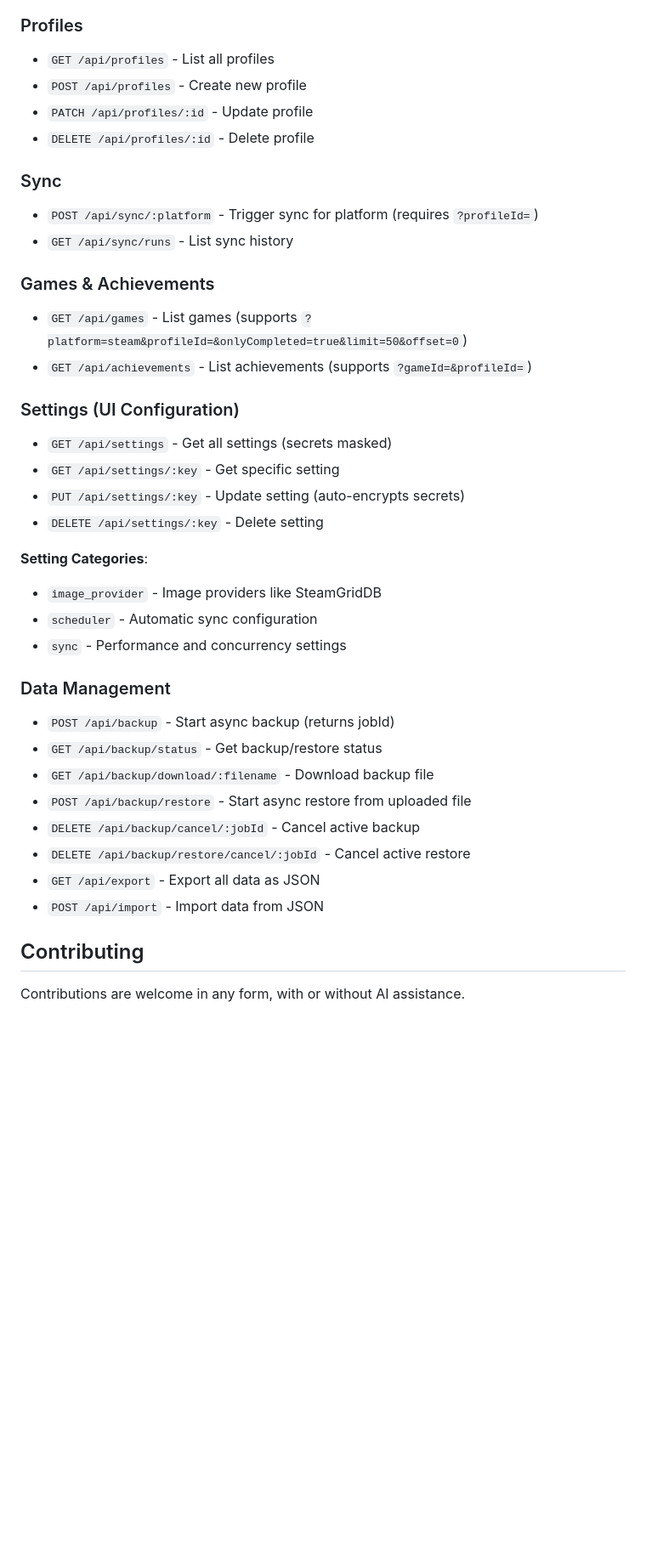
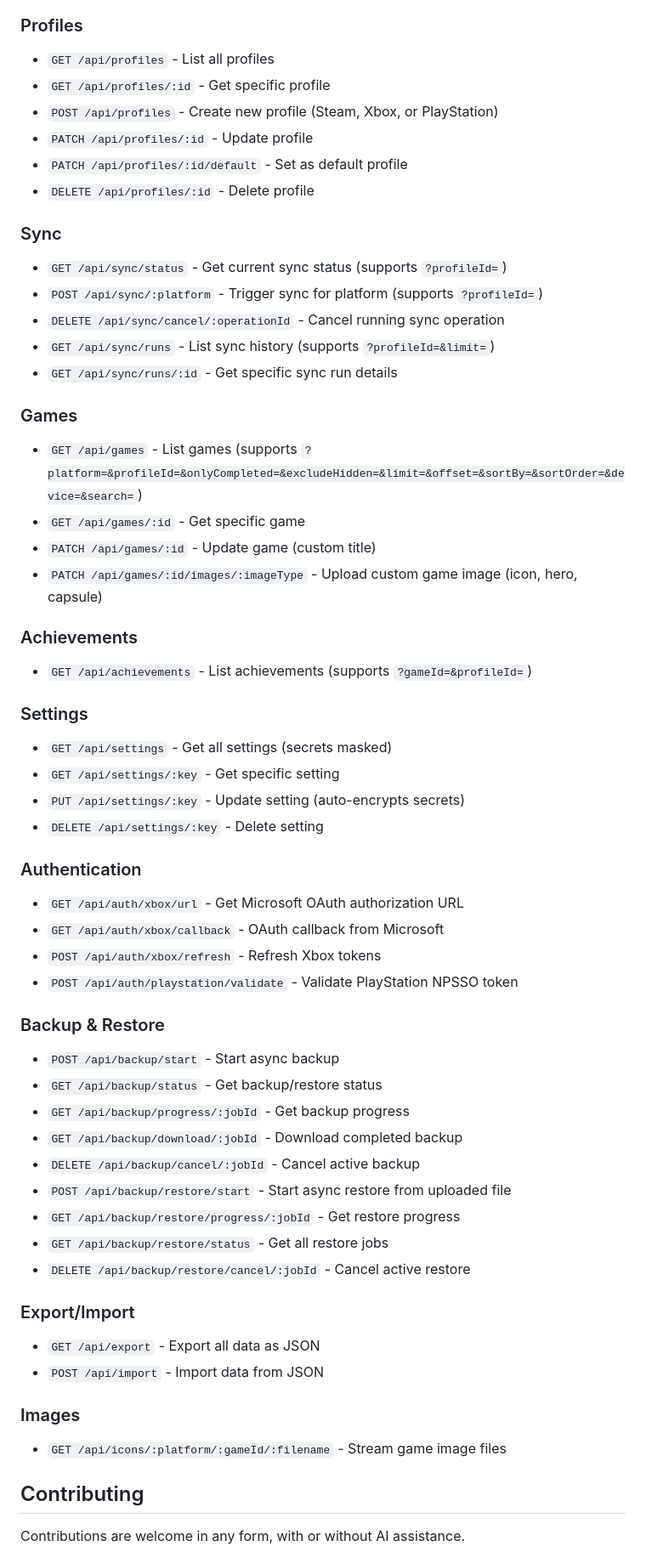
Before and after one commit to GhsVilela/cpak, a Markdown page: README.md, the part around one of its changes. Shown at 85% size. Drawn GitHub-style; blank space fills up the shorter version.

```diff
--- a/README.md
+++ b/README.md
@@ -368,38 +385,57 @@ cpak/
 
 ### Profiles
 - `GET /api/profiles` - List all profiles
-- `POST /api/profiles` - Create new profile
+- `GET /api/profiles/:id` - Get specific profile
+- `POST /api/profiles` - Create new profile (Steam, Xbox, or PlayStation)
 - `PATCH /api/profiles/:id` - Update profile
+- `PATCH /api/profiles/:id/default` - Set as default profile
 - `DELETE /api/profiles/:id` - Delete profile
 
 ### Sync
-- `POST /api/sync/:platform` - Trigger sync for platform (requires `?profileId=`)
-- `GET /api/sync/runs` - List sync history
+- `GET /api/sync/status` - Get current sync status (supports `?profileId=`)
+- `POST /api/sync/:platform` - Trigger sync for platform (supports `?profileId=`)
+- `DELETE /api/sync/cancel/:operationId` - Cancel running sync operation
+- `GET /api/sync/runs` - List sync history (supports `?profileId=&limit=`)
+- `GET /api/sync/runs/:id` - Get specific sync run details
 
-### Games & Achievements
-- `GET /api/games` - List games (supports `?platform=steam&profileId=&onlyCompleted=true&limit=50&offset=0`)
+### Games
+- `GET /api/games` - List games (supports `?platform=&profileId=&onlyCompleted=&excludeHidden=&limit=&offset=&sortBy=&sortOrder=&device=&search=`)
+- `GET /api/games/:id` - Get specific game
+- `PATCH /api/games/:id` - Update game (custom title)
+- `PATCH /api/games/:id/images/:imageType` - Upload custom game image (icon, hero, capsule)
+
+### Achievements
 - `GET /api/achievements` - List achievements (supports `?gameId=&profileId=`)
 
-### Settings (UI Configuration)
+### Settings
 - `GET /api/settings` - Get all settings (secrets masked)
 - `GET /api/settings/:key` - Get specific setting
 - `PUT /api/settings/:key` - Update setting (auto-encrypts secrets)
 - `DELETE /api/settings/:key` - Delete setting
 
-**Setting Categories**:
-- `image_provider` - Image providers like SteamGridDB
-- `scheduler` - Automatic sync configuration
-- `sync` - Performance and concurrency settings
+### Authentication
+- `GET /api/auth/xbox/url` - Get Microsoft OAuth authorization URL
+- `GET /api/auth/xbox/callback` - OAuth callback from Microsoft
+- `POST /api/auth/xbox/refresh` - Refresh Xbox tokens
+- `POST /api/auth/playstation/validate` - Validate PlayStation NPSSO token
 
-### Data Management
-- `POST /api/backup` - Start async backup (returns jobId)
+### Backup & Restore
+- `POST /api/backup/start` - Start async backup
 - `GET /api/backup/status` - Get backup/restore status
-- `GET /api/backup/download/:filename` - Download backup file
-- `POST /api/backup/restore` - Start async restore from uploaded file
+- `GET /api/backup/progress/:jobId` - Get backup progress
+- `GET /api/backup/download/:jobId` - Download completed backup
 - `DELETE /api/backup/cancel/:jobId` - Cancel active backup
+- `POST /api/backup/restore/start` - Start async restore from uploaded file
+- `GET /api/backup/restore/progress/:jobId` - Get restore progress
+- `GET /api/backup/restore/status` - Get all restore jobs
 - `DELETE /api/backup/restore/cancel/:jobId` - Cancel active restore
+
+### Export/Import
 - `GET /api/export` - Export all data as JSON
 - `POST /api/import` - Import data from JSON
+
+### Images
+- `GET /api/icons/:platform/:gameId/:filename` - Stream game image files
 
 ## Contributing
 
```
Also changed, not shown: other parts of README.md (+31 -14 lines).
